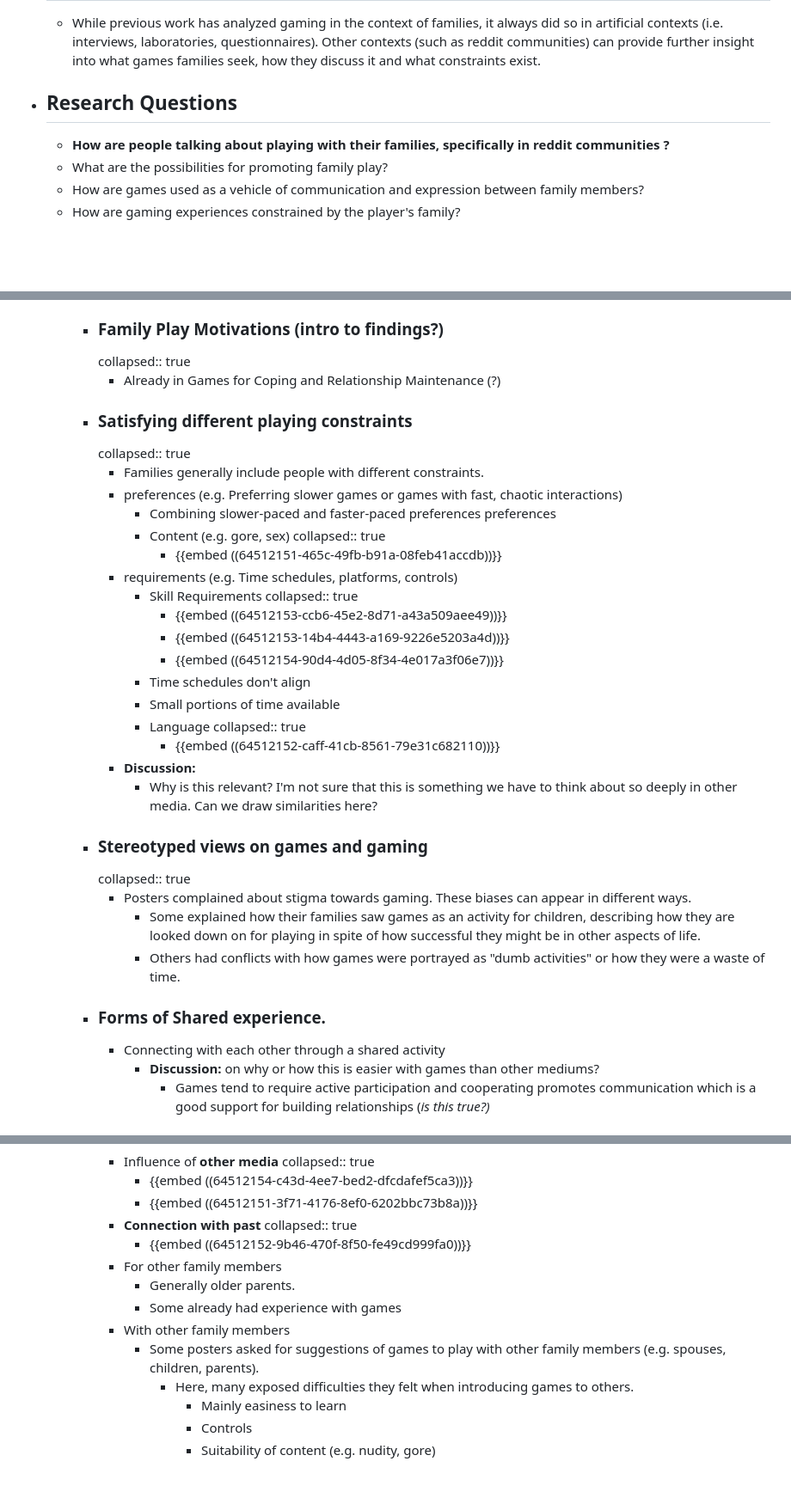
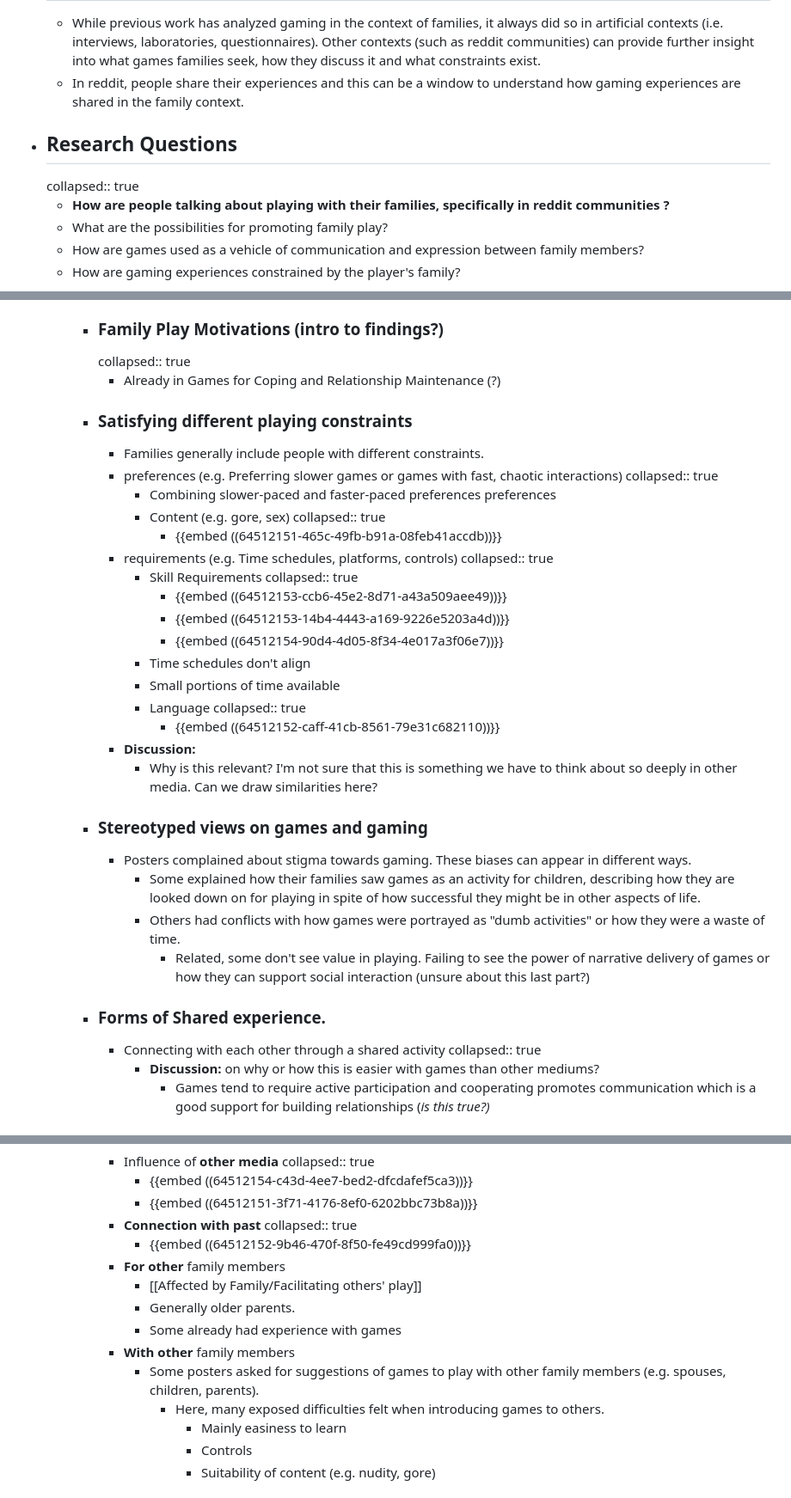
Before and after one commit to pgpais/Family-Play-Reddit-Ethnography, a Markdown page: pages/Family Play Reddit Ethnography.md, 3 parts joined by grey strips. Shown: that part at 86% size. Rendered like a GitHub page; blank space fills up the shorter version.

Commit message:
organized the text a bit

```diff
--- a/pages/Family Play Reddit Ethnography.md
+++ b/pages/Family Play Reddit Ethnography.md
@@ -2,7 +2,9 @@ public:: true
 
 - # Motivation
 	- While previous work has analyzed gaming in the context of families, it always did so in artificial contexts (i.e. interviews, laboratories, questionnaires). Other contexts (such as reddit communities) can provide further insight into what games families seek, how they discuss it and what constraints exist.
+	- In reddit, people share their experiences and this can be a window to understand how gaming experiences are shared in the family context.
 - ## Research Questions
+  collapsed:: true
 	- **How are people talking about playing with their families, specifically in reddit communities ?**
 	- What are the possibilities for promoting family play?
 	- How are games used as a vehicle of communication and expression between family members?
@@ -93,14 +95,15 @@ collapsed:: true
 		  collapsed:: true
 			- Already in Games for Coping and Relationship Maintenance (?)
 		- ### Satisfying different playing constraints
-		  collapsed:: true
 			- Families generally include people with different constraints.
 			- preferences (e.g. Preferring slower games or games with fast, chaotic interactions)
+			  collapsed:: true
 				- Combining slower-paced and faster-paced preferences preferences
 				- Content (e.g. gore, sex)
 				  collapsed:: true
 					- {{embed ((64512151-465c-49fb-b91a-08feb41accdb))}}
 			- requirements (e.g. Time schedules, platforms, controls)
+			  collapsed:: true
 				- Skill Requirements
 				  collapsed:: true
 					- {{embed ((64512153-ccb6-45e2-8d71-a43a509aee49))}}
@@ -114,12 +117,13 @@ collapsed:: true
 			- **Discussion:**
 				- Why is this relevant? I'm not sure that this is something we have to think about so deeply in other media. Can we draw similarities here?
 		- ### Stereotyped views on games and gaming
-		  collapsed:: true
 			- Posters complained about stigma towards gaming. These biases can appear in different ways.
 				- Some explained how their families saw games as an activity for children, describing how they are looked down on for playing in spite of how successful they might be in other aspects of life.
 				- Others had conflicts with how games were portrayed as "dumb activities" or how they were a waste of time.
+					- Related, some don't see value in playing. Failing to see the power of narrative delivery of games or how they can support social interaction (unsure about this last part?)
 		- ### Forms of Shared experience.
 			- Connecting with each other through a shared activity
+			  collapsed:: true
 				- **Discussion:** on why or how this is easier with games than other mediums?
 					- Games tend to require active participation and cooperating promotes communication which is a good support for building relationships (*is this true?)*
 			- #### Sharing experience during gameplay
@@ -184,12 +189,13 @@ collapsed:: true
 			- **Connection with past**
 			  collapsed:: true
 				- {{embed ((64512152-9b46-470f-8f50-fe49cd999fa0))}}
-			- For other family members
+			- **For other** family members
+				- [[Affected by Family/Facilitating others' play]]
 				- Generally older parents.
 				- Some already had experience with games
-			- With other family members
+			- **With other** family members
 				- Some posters asked for suggestions of games to play with other family members (e.g. spouses, children, parents).
-					- Here, many exposed difficulties they felt when introducing games to others.
+					- Here, many exposed difficulties felt when introducing games to others.
 						- Mainly easiness to learn
 						- Controls
 						- Suitability of content (e.g. nudity, gore)
```
Also changed, not shown: other parts of pages/Family Play Reddit Ethnography.md (+2 -1 lines).
